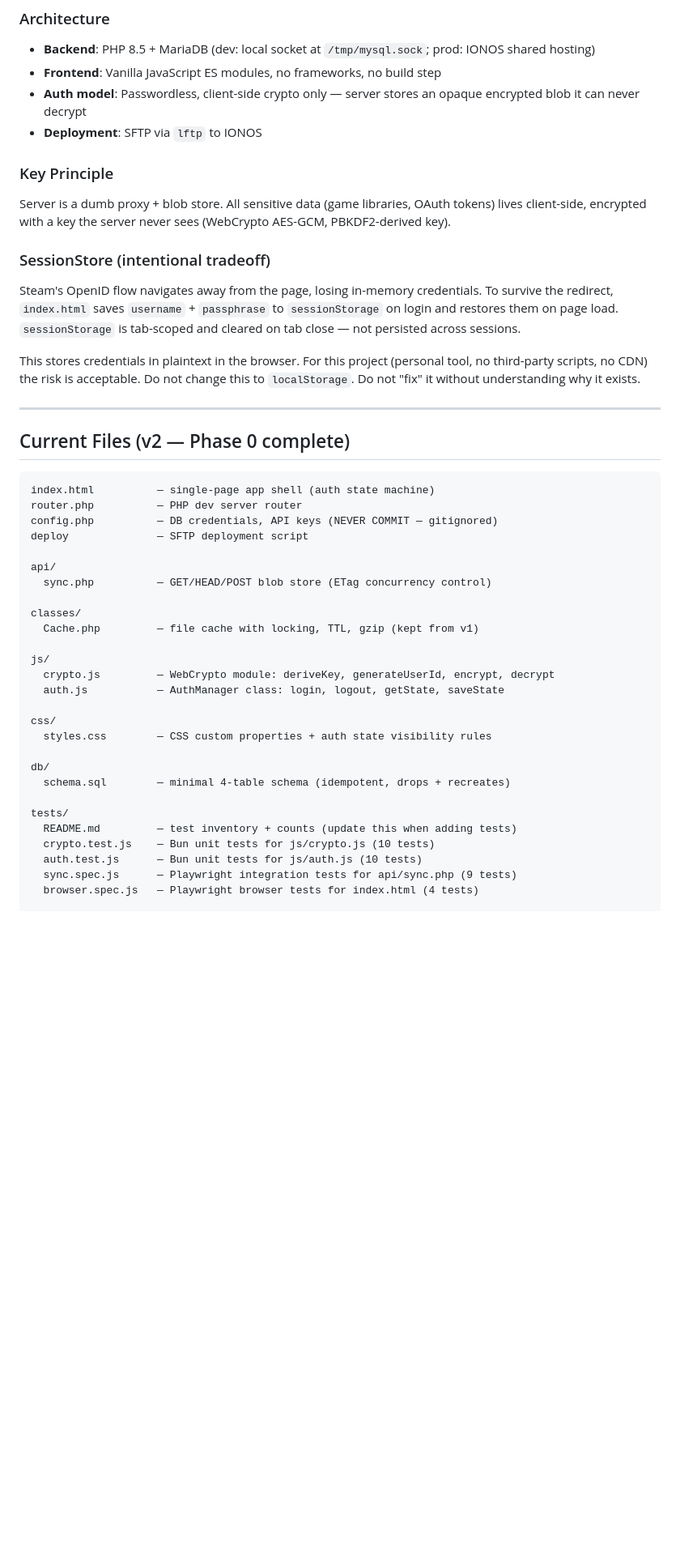
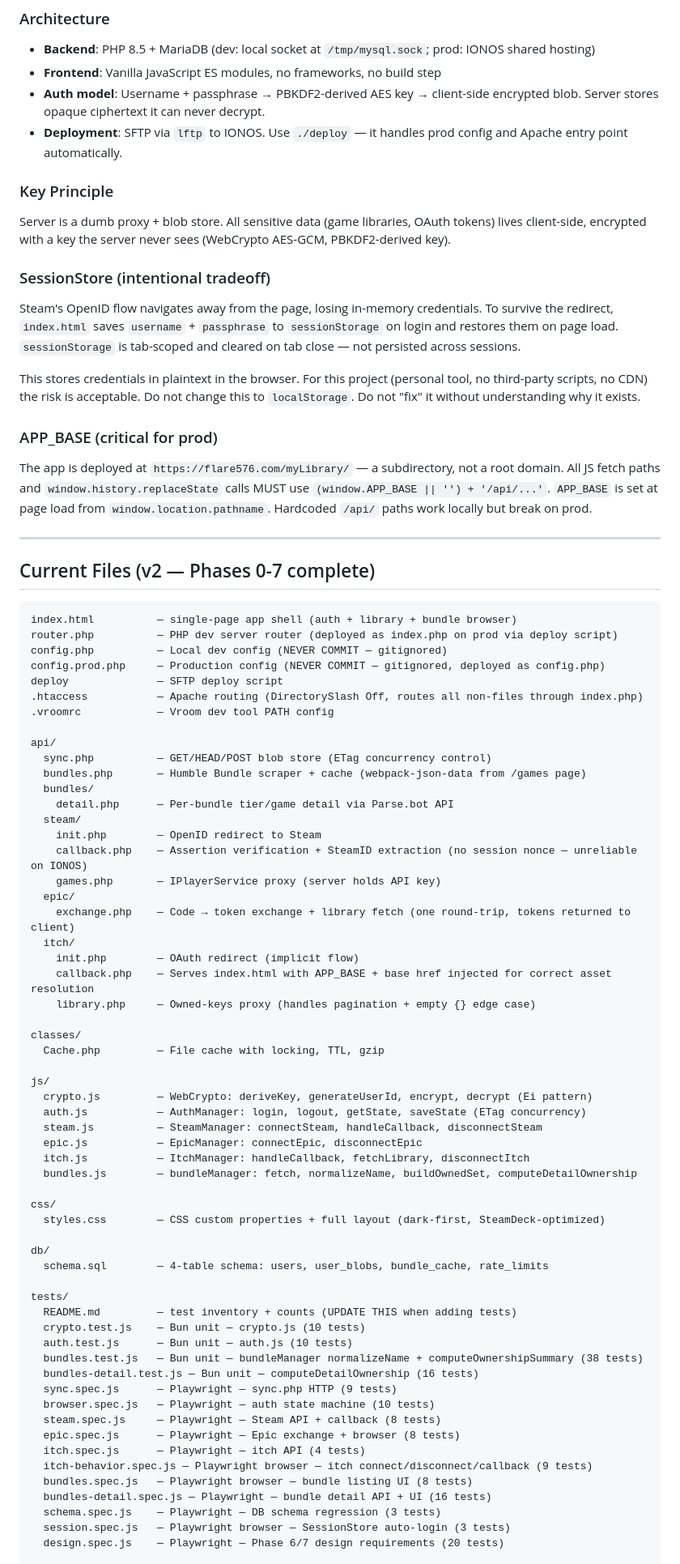
Before and after one commit to Flare576/myLibrary, a Markdown page: AGENTS.md, the part around one of its changes. Shown at 81% size. GitHub-like rendering; blank space fills up the shorter version.

Commit message:
docs: update AGENTS.md for v2 complete state; bundle cards flex-wrap layout

````diff
--- a/AGENTS.md
+++ b/AGENTS.md
@@ -12,8 +12,8 @@ Target device: Steam Deck (1280×800, landscape, controller-friendly).
 ### Architecture
 - **Backend**: PHP 8.5 + MariaDB (dev: local socket at `/tmp/mysql.sock`; prod: IONOS shared hosting)
 - **Frontend**: Vanilla JavaScript ES modules, no frameworks, no build step
-- **Auth model**: Passwordless, client-side crypto only — server stores an opaque encrypted blob it can never decrypt
-- **Deployment**: SFTP via `lftp` to IONOS
+- **Auth model**: Username + passphrase → PBKDF2-derived AES key → client-side encrypted blob. Server stores opaque ciphertext it can never decrypt.
+- **Deployment**: SFTP via `lftp` to IONOS. Use `./deploy` — it handles prod config and Apache entry point automatically.
 
 ### Key Principle
 Server is a dumb proxy + blob store. All sensitive data (game libraries, OAuth tokens) lives client-side, encrypted with a key the server never sees (WebCrypto AES-GCM, PBKDF2-derived key).
@@ -23,36 +23,70 @@ Steam's OpenID flow navigates away from the page, losing in-memory credentials.
 
 This stores credentials in plaintext in the browser. For this project (personal tool, no third-party scripts, no CDN) the risk is acceptable. Do not change this to `localStorage`. Do not "fix" it without understanding why it exists.
 
+### APP_BASE (critical for prod)
+The app is deployed at `https://flare576.com/myLibrary/` — a subdirectory, not a root domain. All JS fetch paths and `window.history.replaceState` calls MUST use `(window.APP_BASE || '') + '/api/...'`. `APP_BASE` is set at page load from `window.location.pathname`. Hardcoded `/api/` paths work locally but break on prod.
+
 ---
 
-## Current Files (v2 — Phase 0 complete)
+## Current Files (v2 — Phases 0-7 complete)
 
 ```
-index.html          — single-page app shell (auth state machine)
-router.php          — PHP dev server router
-config.php          — DB credentials, API keys (NEVER COMMIT — gitignored)
-deploy              — SFTP deployment script
+index.html          — single-page app shell (auth + library + bundle browser)
+router.php          — PHP dev server router (deployed as index.php on prod via deploy script)
+config.php          — Local dev config (NEVER COMMIT — gitignored)
+config.prod.php     — Production config (NEVER COMMIT — gitignored, deployed as config.php)
+deploy              — SFTP deploy script
+.htaccess           — Apache routing (DirectorySlash Off, routes all non-files through index.php)
+.vroomrc            — Vroom dev tool PATH config
 
 api/
   sync.php          — GET/HEAD/POST blob store (ETag concurrency control)
+  bundles.php       — Humble Bundle scraper + cache (webpack-json-data from /games page)
+  bundles/
+    detail.php      — Per-bundle tier/game detail via Parse.bot API
+  steam/
+    init.php        — OpenID redirect to Steam
+    callback.php    — Assertion verification + SteamID extraction (no session nonce — unreliable on IONOS)
+    games.php       — IPlayerService proxy (server holds API key)
+  epic/
+    exchange.php    — Code → token exchange + library fetch (one round-trip, tokens returned to client)
+  itch/
+    init.php        — OAuth redirect (implicit flow)
+    callback.php    — Serves index.html with APP_BASE + base href injected for correct asset resolution
+    library.php     — Owned-keys proxy (handles pagination + empty {} edge case)
 
 classes/
-  Cache.php         — file cache with locking, TTL, gzip (kept from v1)
+  Cache.php         — File cache with locking, TTL, gzip
 
 js/
-  crypto.js         — WebCrypto module: deriveKey, generateUserId, encrypt, decrypt
-  auth.js           — AuthManager class: login, logout, getState, saveState
+  crypto.js         — WebCrypto: deriveKey, generateUserId, encrypt, decrypt (Ei pattern)
+  auth.js           — AuthManager: login, logout, getState, saveState (ETag concurrency)
+  steam.js          — SteamManager: connectSteam, handleCallback, disconnectSteam
+  epic.js           — EpicManager: connectEpic, disconnectEpic
+  itch.js           — ItchManager: handleCallback, fetchLibrary, disconnectItch
+  bundles.js        — bundleManager: fetch, normalizeName, buildOwnedSet, computeDetailOwnership
 
 css/
-  styles.css        — CSS custom properties + auth state visibility rules
+  styles.css        — CSS custom properties + full layout (dark-first, SteamDeck-optimized)
 
 db/
-  schema.sql        — minimal 4-table schema (idempotent, drops + recreates)
+  schema.sql        — 4-table schema: users, user_blobs, bundle_cache, rate_limits
 
 tests/
-  README.md         — test inventory + counts (update this when adding tests)
-  crypto.test.js    — Bun unit tests for js/crypto.js (10 tests)
-  auth.test.js      — Bun unit tests for js/auth.js (10 tests)
-  sync.spec.js      — Playwright integration tests for api/sync.php (9 tests)
-  browser.spec.js   — Playwright browser tests for index.html (4 tests)
+  README.md         — test inventory + counts (UPDATE THIS when adding tests)
+  crypto.test.js    — Bun unit — crypto.js (10 tests)
+  auth.test.js      — Bun unit — auth.js (10 tests)
+  bundles.test.js   — Bun unit — bundleManager normalizeName + computeOwnershipSummary (38 tests)
+  bundles-detail.test.js — Bun unit — computeDetailOwnership (16 tests)
+  sync.spec.js      — Playwright — sync.php HTTP (9 tests)
+  browser.spec.js   — Playwright — auth state machine (10 tests)
+  steam.spec.js     — Playwright — Steam API + callback (8 tests)
+  epic.spec.js      — Playwright — Epic exchange + browser (8 tests)
+  itch.spec.js      — Playwright — itch API (4 tests)
+  itch-behavior.spec.js — Playwright browser — itch connect/disconnect/callback (9 tests)
+  bundles.spec.js   — Playwright browser — bundle listing UI (8 tests)
+  bundles-detail.spec.js — Playwright — bundle detail API + UI (16 tests)
+  schema.spec.js    — Playwright — DB schema regression (3 tests)
+  session.spec.js   — Playwright browser — SessionStore auto-login (3 tests)
+  design.spec.js    — Playwright — Phase 6/7 design requirements (20 tests)
 
````
Also changed, not shown: other parts of AGENTS.md (+95 -58 lines).
